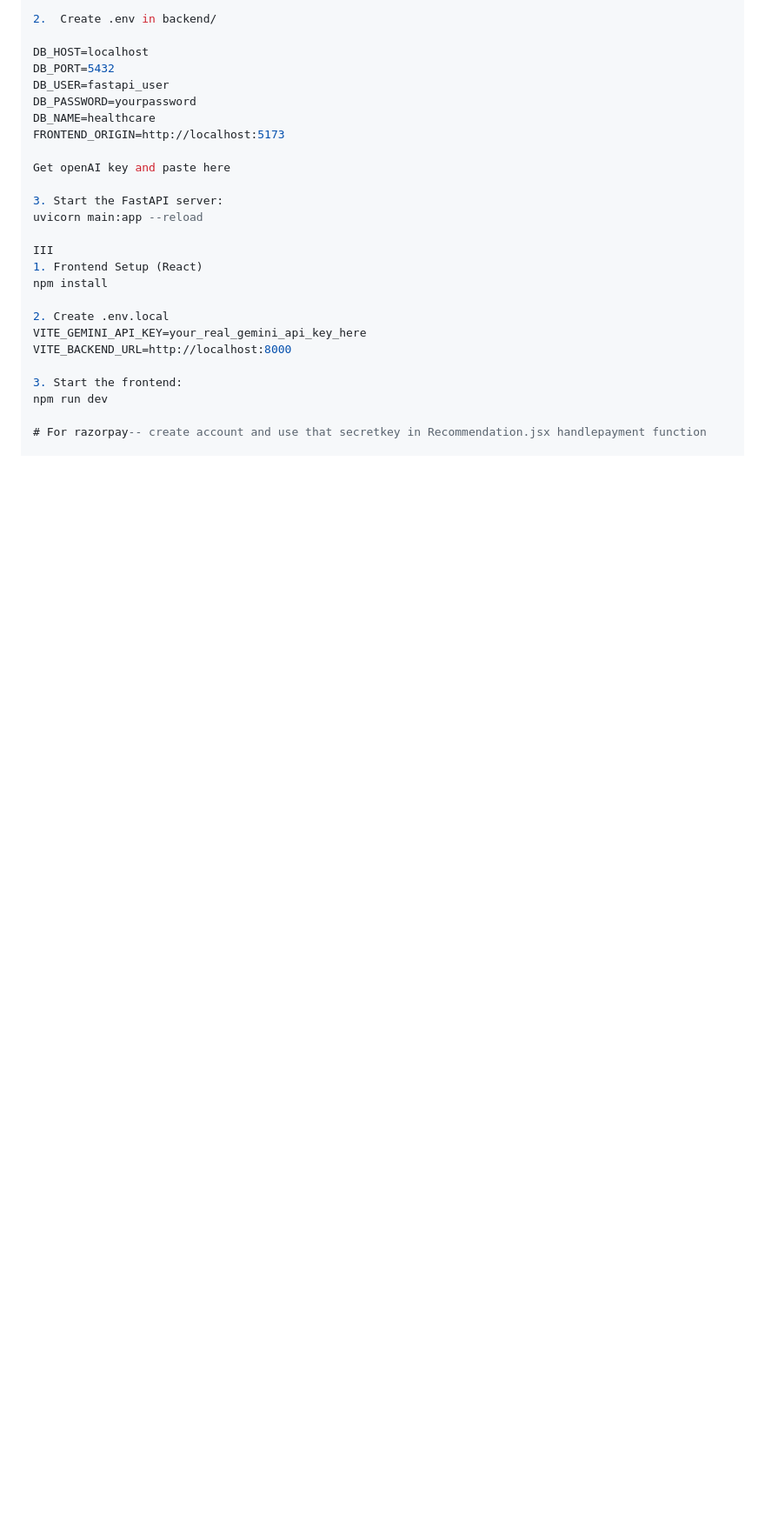
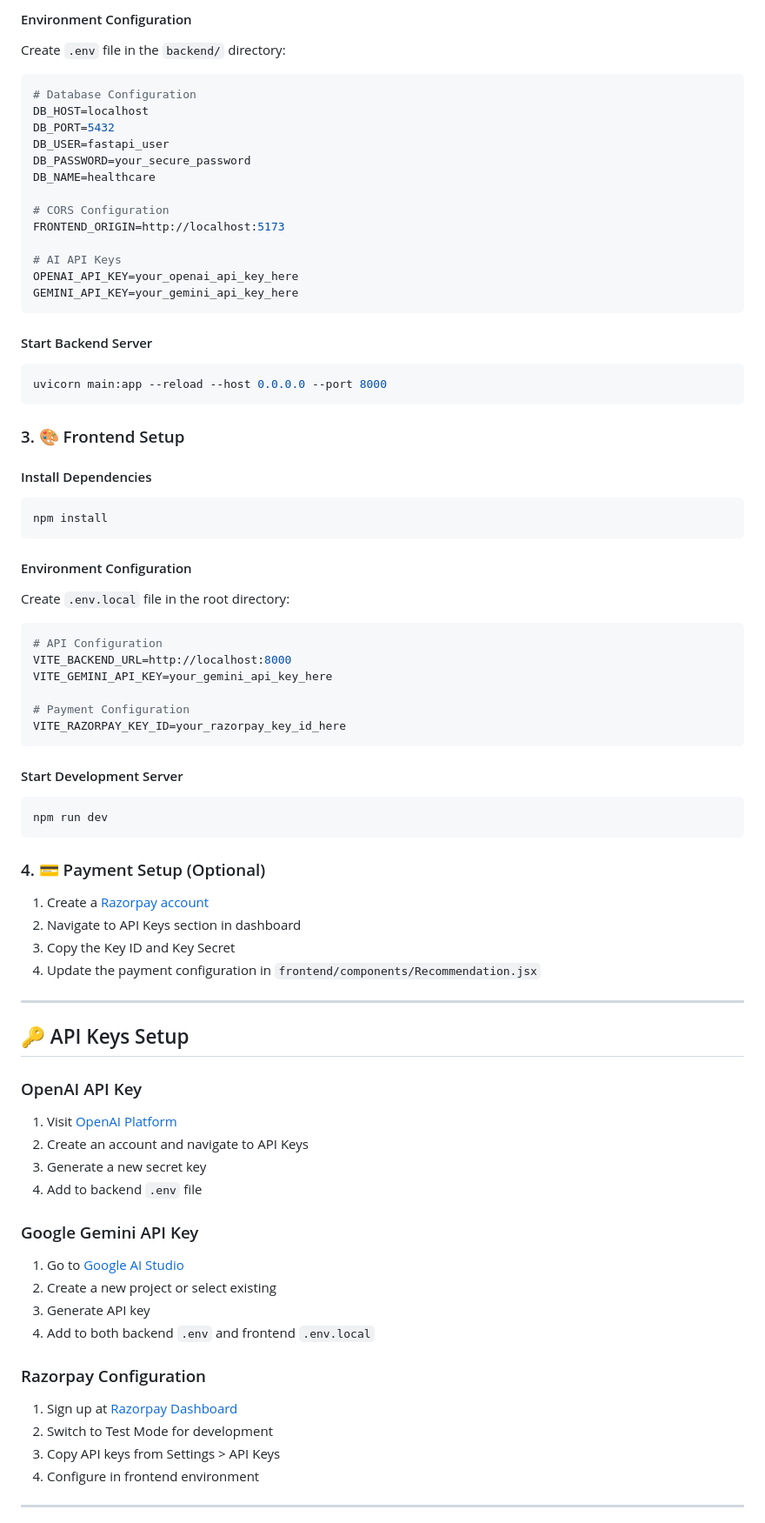
Before and after one commit to KuchikiRenji/Healthcare-AI-Voice-agent, a Markdown page: README.md, the part around the change printed below. Shown: that part at 87% size. GitHub-like rendering; blank space fills up the shorter version.

````diff
--- a/README.md
+++ b/README.md
@@ -90,27 +158,80 @@ pip install -r requirements.txt
 
-2.  Create .env in backend/
+#### Environment Configuration
+Create `.env` file in the `backend/` directory:
 
+```env
+# Database Configuration
 DB_HOST=localhost
 DB_PORT=5432
 DB_USER=fastapi_user
-DB_PASSWORD=yourpassword
+DB_PASSWORD=your_secure_password
 DB_NAME=healthcare
+
+# CORS Configuration
 FRONTEND_ORIGIN=http://localhost:5173
 
-Get openAI key and paste here
+# AI API Keys
+OPENAI_API_KEY=your_openai_api_key_here
+GEMINI_API_KEY=your_gemini_api_key_here
+```
 
-3. Start the FastAPI server:
-uvicorn main:app --reload
+#### Start Backend Server
+```bash
+uvicorn main:app --reload --host 0.0.0.0 --port 8000
+```
 
-III
-1. Frontend Setup (React)
+### 3. 🎨 Frontend Setup
+
+#### Install Dependencies
+```bash
 npm install
+```
 
-2. Create .env.local
-VITE_GEMINI_API_KEY=your_real_gemini_api_key_here
+#### Environment Configuration
+Create `.env.local` file in the root directory:
+
+```env
+# API Configuration
 VITE_BACKEND_URL=http://localhost:8000
+VITE_GEMINI_API_KEY=your_gemini_api_key_here
 
-3. Start the frontend:
+# Payment Configuration
+VITE_RAZORPAY_KEY_ID=your_razorpay_key_id_here
+```
+
+#### Start Development Server
+```bash
 npm run dev
+```
 
-# For razorpay-- create account and use that secretkey in Recommendation.jsx handlepayment function
+### 4. 💳 Payment Setup (Optional)
+
+1. Create a [Razorpay account](https://razorpay.com/)
+2. Navigate to API Keys section in dashboard
+3. Copy the Key ID and Key Secret
+4. Update the payment configuration in `frontend/components/Recommendation.jsx`
+
+---
+
+## 🔑 API Keys Setup
+
+### OpenAI API Key
+1. Visit [OpenAI Platform](https://platform.openai.com/)
+2. Create an account and navigate to API Keys
+3. Generate a new secret key
+4. Add to backend `.env` file
+
+### Google Gemini API Key
+1. Go to [Google AI Studio](https://makersuite.google.com/)
+2. Create a new project or select existing
+3. Generate API key
+4. Add to both backend `.env` and frontend `.env.local`
+
+### Razorpay Configuration
+1. Sign up at [Razorpay Dashboard](https://dashboard.razorpay.com/)
+2. Switch to Test Mode for development
+3. Copy API keys from Settings > API Keys
+4. Configure in frontend environment
+
+---
+
````
Also changed, not shown: other parts of README.md (+220 -56 lines).
